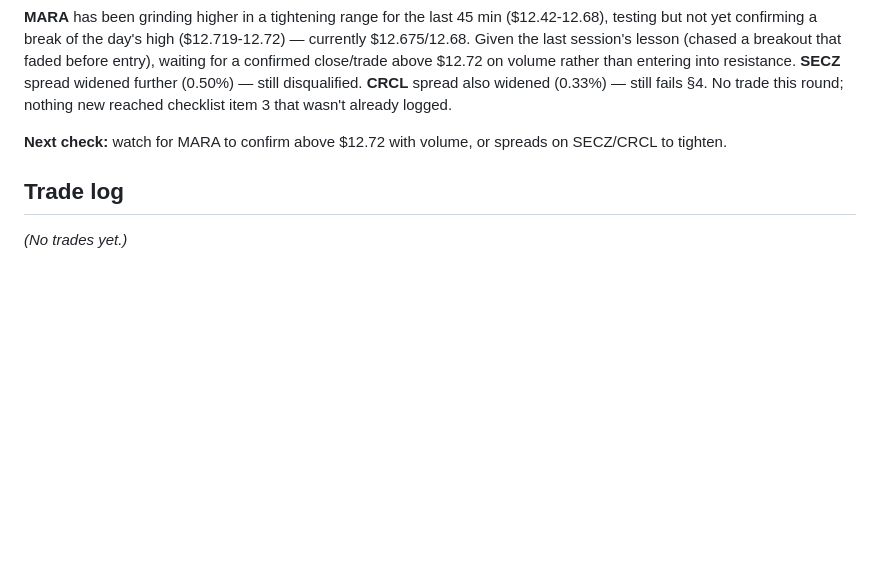
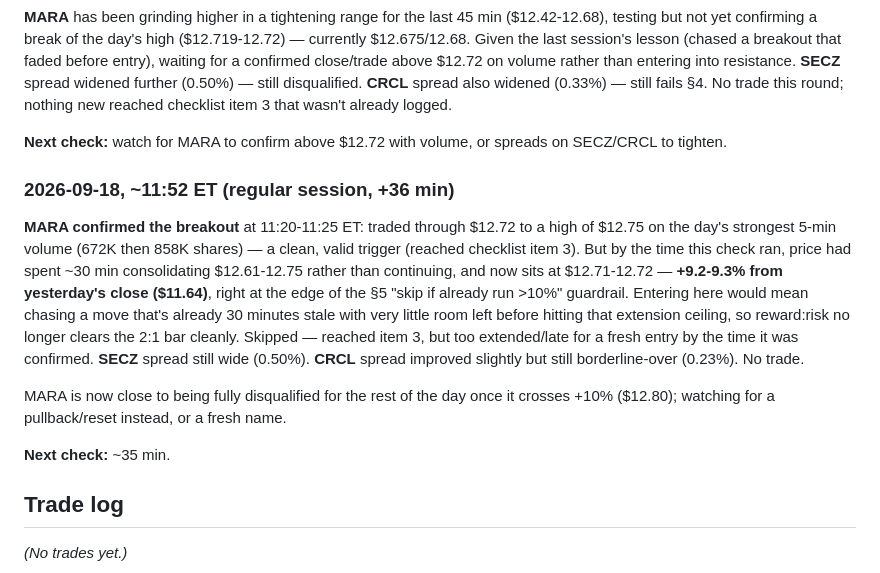
Before and after one commit to third12344/agentic-trading, a Markdown page: journal.md, the part around the change. Rendered like a GitHub page; blank space fills up the shorter version.

Commit message:
Log midday check: MARA breakout confirmed but too extended to chase
MARA cleared its resistance on strong volume, reaching checklist item
3, but had already consolidated for 30 minutes by the time it was
confirmed and is now within ~1% of the 10% overextension guardrail.
Skipped rather than chase a stale, thin-reward setup. SECZ/CRCL still
fail the spread filter. No trade taken.

Co-Authored-By: Claude Sonnet 5 <noreply@anthropic.com>
Claude-Session: https://claude.ai/code/session_018qSRAztugnU6Pers8dzeNX

```diff
--- a/journal.md
+++ b/journal.md
@@ -30,6 +30,13 @@ Re-screened. **MARA:** unchanged — still rangebound $12.42-12.72, hasn't recla
 
 **Next check:** watch for MARA to confirm above $12.72 with volume, or spreads on SECZ/CRCL to tighten.
 
+### 2026-09-18, ~11:52 ET (regular session, +36 min)
+**MARA confirmed the breakout** at 11:20-11:25 ET: traded through $12.72 to a high of $12.75 on the day's strongest 5-min volume (672K then 858K shares) — a clean, valid trigger (reached checklist item 3). But by the time this check ran, price had spent ~30 min consolidating $12.61-12.75 rather than continuing, and now sits at $12.71-12.72 — **+9.2-9.3% from yesterday's close ($11.64)**, right at the edge of the §5 "skip if already run >10%" guardrail. Entering here would mean chasing a move that's already 30 minutes stale with very little room left before hitting that extension ceiling, so reward:risk no longer clears the 2:1 bar cleanly. Skipped — reached item 3, but too extended/late for a fresh entry by the time it was confirmed. **SECZ** spread still wide (0.50%). **CRCL** spread improved slightly but still borderline-over (0.23%). No trade.
+
+MARA is now close to being fully disqualified for the rest of the day once it crosses +10% ($12.80); watching for a pullback/reset instead, or a fresh name.
+
+**Next check:** ~35 min.
+
 ## Trade log
 
 _(No trades yet.)_
```
